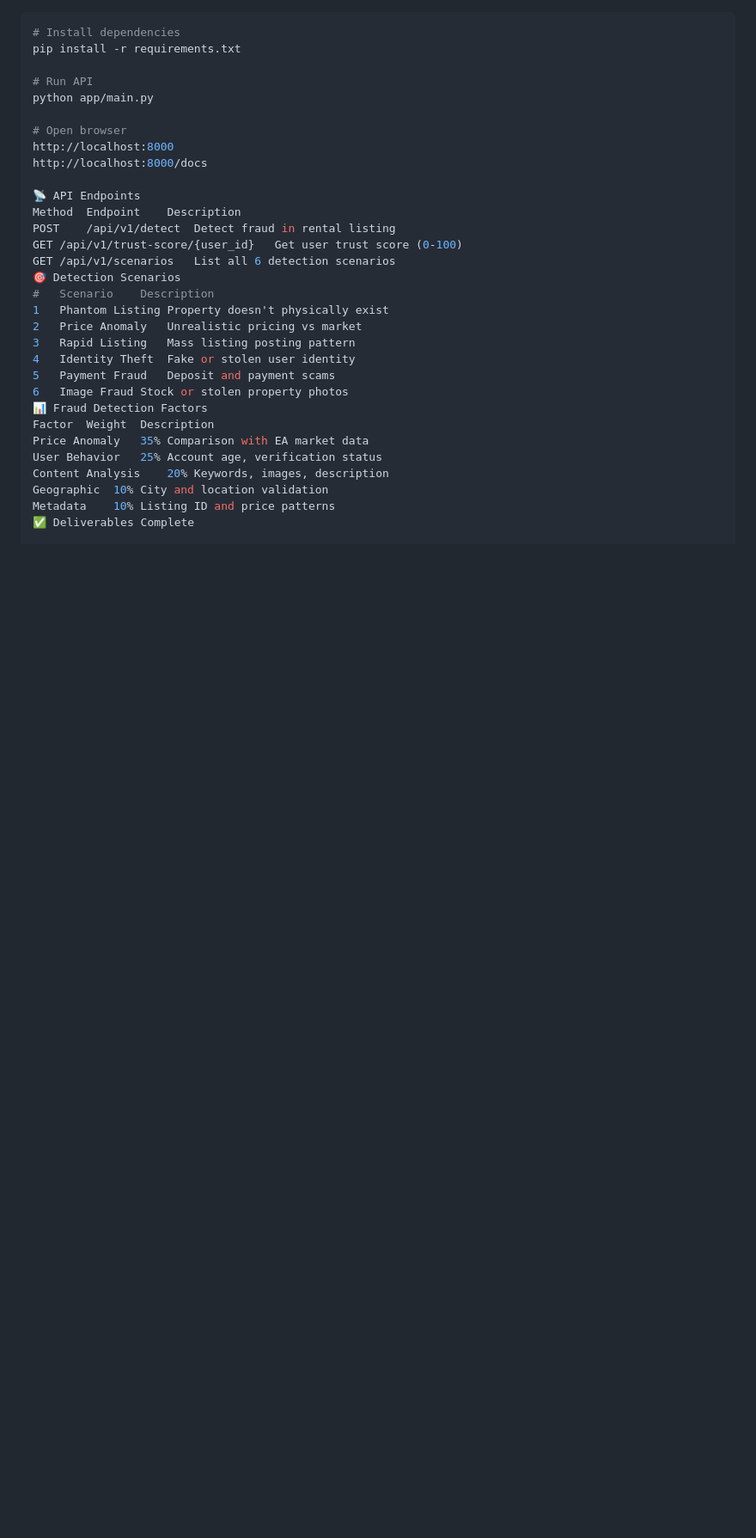
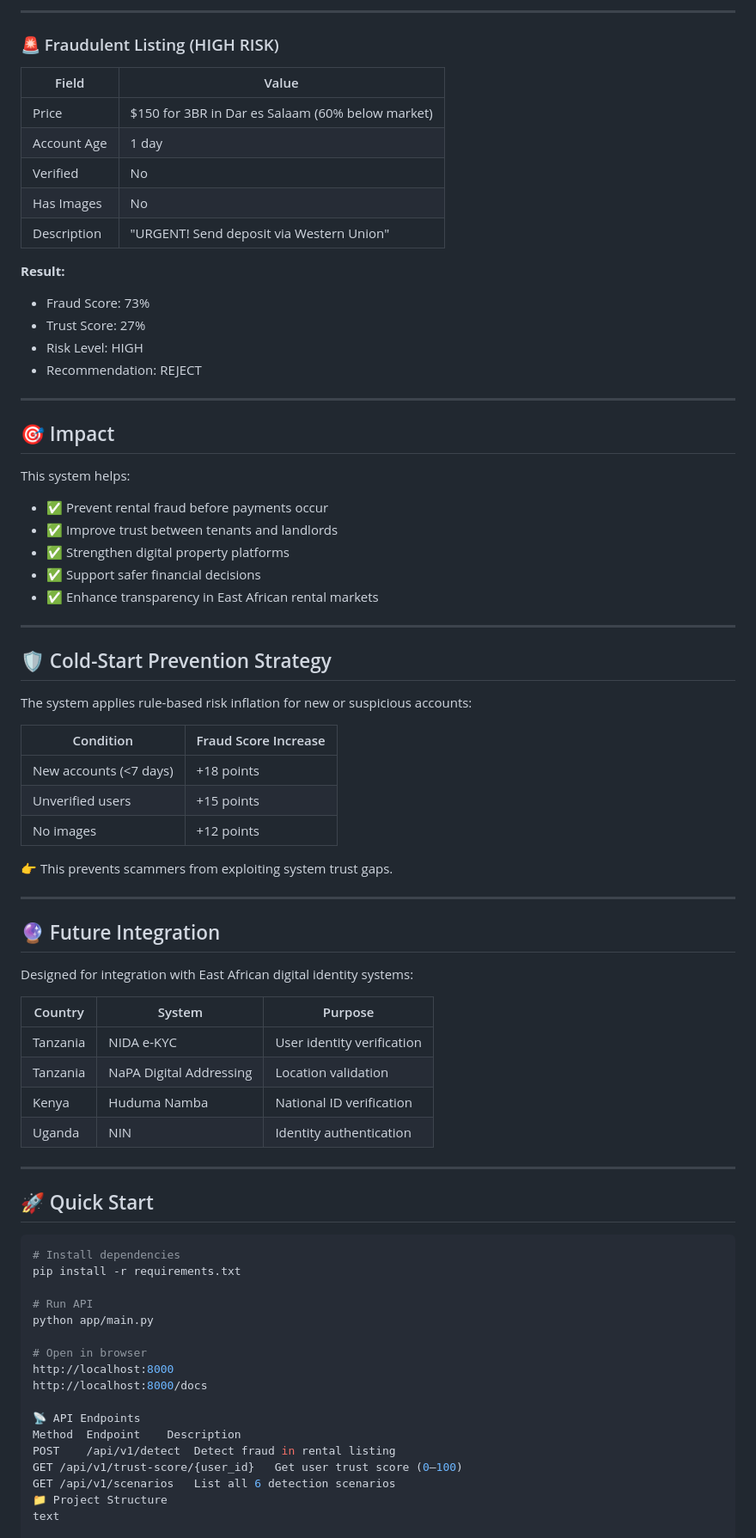
Before and after one commit to FRANKFRANK5/FRAUD-DETECTION-EAST-AFRICA, a Markdown page: README.md, the part around one of its changes. Shown at 86% size. Rendered like a GitHub page; blank space fills up the shorter version.

````diff
--- a/README.md
+++ b/README.md
@@ -10,3 +136,63 @@
+---
+
+### 🚨 Fraudulent Listing (HIGH RISK)
+
+| Field | Value |
+|-------|-------|
+| Price | $150 for 3BR in Dar es Salaam (60% below market) |
+| Account Age | 1 day |
+| Verified | No |
+| Has Images | No |
+| Description | "URGENT! Send deposit via Western Union" |
+
+**Result:**
+- Fraud Score: 73%
+- Trust Score: 27%
+- Risk Level: HIGH
+- Recommendation: REJECT
+
+---
+
+## 🎯 Impact
+
+This system helps:
+
+- ✅ Prevent rental fraud before payments occur
+- ✅ Improve trust between tenants and landlords
+- ✅ Strengthen digital property platforms
+- ✅ Support safer financial decisions
+- ✅ Enhance transparency in East African rental markets
+
+---
+
+## 🛡️ Cold-Start Prevention Strategy
+
+The system applies rule-based risk inflation for new or suspicious accounts:
+
+| Condition | Fraud Score Increase |
+|-----------|---------------------|
+| New accounts (<7 days) | +18 points |
+| Unverified users | +15 points |
+| No images | +12 points |
+
+👉 This prevents scammers from exploiting system trust gaps.
+
+---
+
+## 🔮 Future Integration
+
+Designed for integration with East African digital identity systems:
+
+| Country | System | Purpose |
+|---------|--------|---------|
+| Tanzania | NIDA e-KYC | User identity verification |
+| Tanzania | NaPA Digital Addressing | Location validation |
+| Kenya | Huduma Namba | National ID verification |
+| Uganda | NIN | Identity authentication |
+
+---
+
+## 🚀 Quick Start
 
 ```bash
 # Install dependencies
@@ -15,29 +201,15 @@ pip install -r requirements.txt
 # Run API
 python app/main.py
 
-# Open browser
+# Open in browser
 http://localhost:8000
 http://localhost:8000/docs
 
 📡 API Endpoints
 Method	Endpoint	Description
 POST	/api/v1/detect	Detect fraud in rental listing
-GET	/api/v1/trust-score/{user_id}	Get user trust score (0-100)
+GET	/api/v1/trust-score/{user_id}	Get user trust score (0–100)
 GET	/api/v1/scenarios	List all 6 detection scenarios
-🎯 Detection Scenarios
-#	Scenario	Description
-1	Phantom Listing	Property doesn't physically exist
-2	Price Anomaly	Unrealistic pricing vs market
-3	Rapid Listing	Mass listing posting pattern
-4	Identity Theft	Fake or stolen user identity
-5	Payment Fraud	Deposit and payment scams
-6	Image Fraud	Stock or stolen property photos
-📊 Fraud Detection Factors
-Factor	Weight	Description
-Price Anomaly	35%	Comparison with EA market data
-User Behavior	25%	Account age, verification status
-Content Analysis	20%	Keywords, images, description
-Geographic	10%	City and location validation
-Metadata	10%	Listing ID and price patterns
-✅ Deliverables Complete
+📁 Project Structure
+text
 
````
Also changed, not shown: other parts of README.md (+159 -68 lines).
